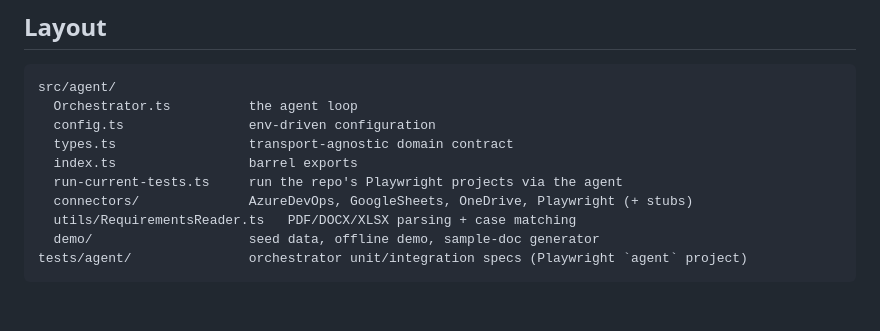
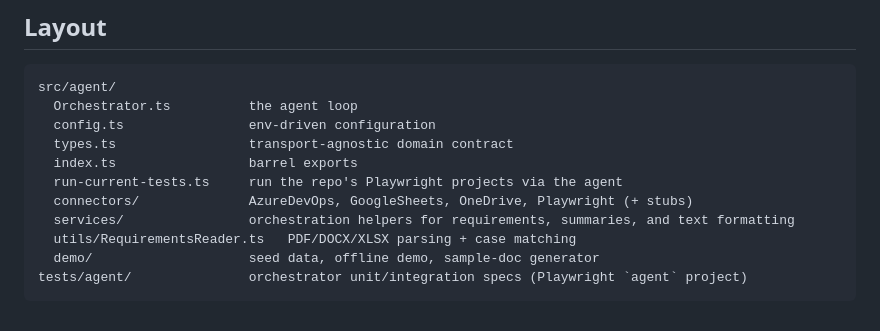
Before and after one commit to amiel-organuz/OrGanuzAiSiteTestAutomation, a Markdown page: src/agent/README.md, the part around the change. Drawn GitHub-style.

Commit message:
update agents design & running scripts

```diff
--- a/src/agent/README.md
+++ b/src/agent/README.md
@@ -190,6 +190,7 @@ src/agent/
   index.ts                 barrel exports
   run-current-tests.ts     run the repo's Playwright projects via the agent
   connectors/              AzureDevOps, GoogleSheets, OneDrive, Playwright (+ stubs)
+  services/                orchestration helpers for requirements, summaries, and text formatting
   utils/RequirementsReader.ts   PDF/DOCX/XLSX parsing + case matching
   demo/                    seed data, offline demo, sample-doc generator
 tests/agent/               orchestrator unit/integration specs (Playwright `agent` project)
```
